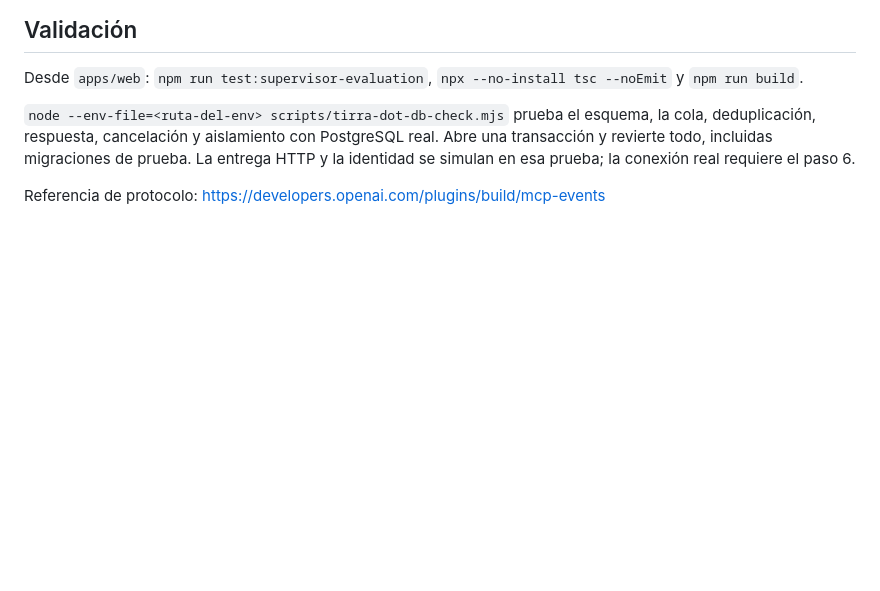
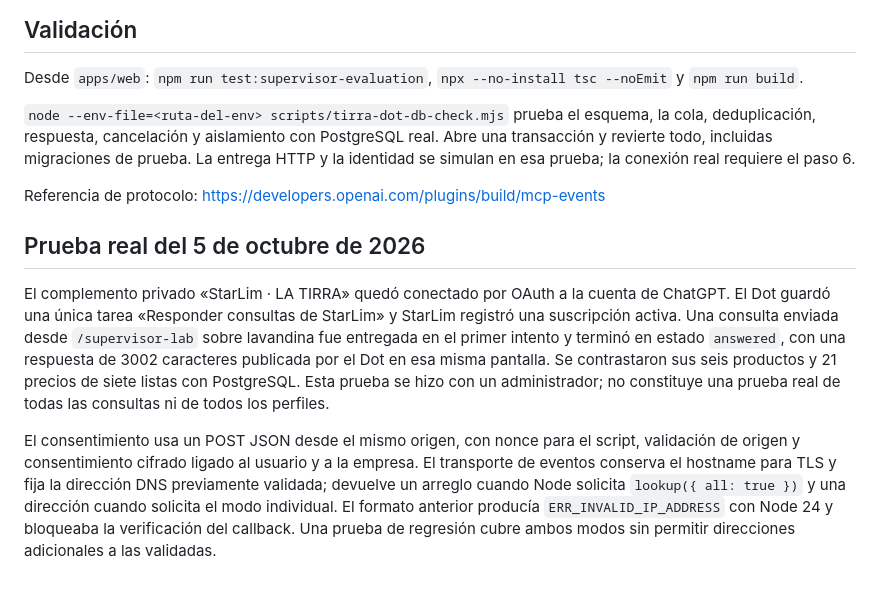
Before and after one commit to tomaslaserna/starlom.cambiodelenguage, a Markdown page: docs/tirra-dot.md, the part around the change. Drawn GitHub-style; blank space fills up the shorter version.

Commit message:
docs(tirra): record verified Dot integration and transport fix

```diff
--- a/docs/tirra-dot.md
+++ b/docs/tirra-dot.md
@@ -33,3 +33,9 @@ Desde `apps/web`: `npm run test:supervisor-evaluation`, `npx --no-install tsc --
 `node --env-file=<ruta-del-env> scripts/tirra-dot-db-check.mjs` prueba el esquema, la cola, deduplicación, respuesta, cancelación y aislamiento con PostgreSQL real. Abre una transacción y revierte todo, incluidas migraciones de prueba. La entrega HTTP y la identidad se simulan en esa prueba; la conexión real requiere el paso 6.
 
 Referencia de protocolo: https://developers.openai.com/plugins/build/mcp-events
+
+## Prueba real del 5 de octubre de 2026
+
+El complemento privado «StarLim · LA TIRRA» quedó conectado por OAuth a la cuenta de ChatGPT. El Dot guardó una única tarea «Responder consultas de StarLim» y StarLim registró una suscripción activa. Una consulta enviada desde `/supervisor-lab` sobre lavandina fue entregada en el primer intento y terminó en estado `answered`, con una respuesta de 3002 caracteres publicada por el Dot en esa misma pantalla. Se contrastaron sus seis productos y 21 precios de siete listas con PostgreSQL. Esta prueba se hizo con un administrador; no constituye una prueba real de todas las consultas ni de todos los perfiles.
+
+El consentimiento usa un POST JSON desde el mismo origen, con nonce para el script, validación de origen y consentimiento cifrado ligado al usuario y a la empresa. El transporte de eventos conserva el hostname para TLS y fija la dirección DNS previamente validada; devuelve un arreglo cuando Node solicita `lookup({ all: true })` y una dirección cuando solicita el modo individual. El formato anterior producía `ERR_INVALID_IP_ADDRESS` con Node 24 y bloqueaba la verificación del callback. Una prueba de regresión cubre ambos modos sin permitir direcciones adicionales a las validadas.
```
